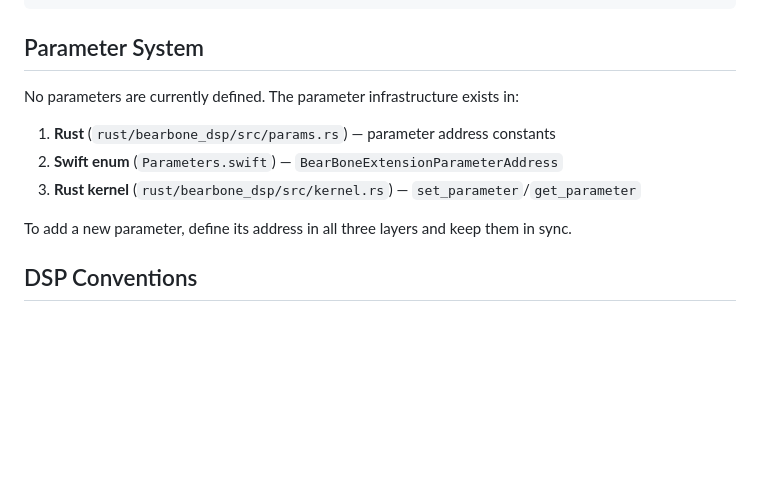
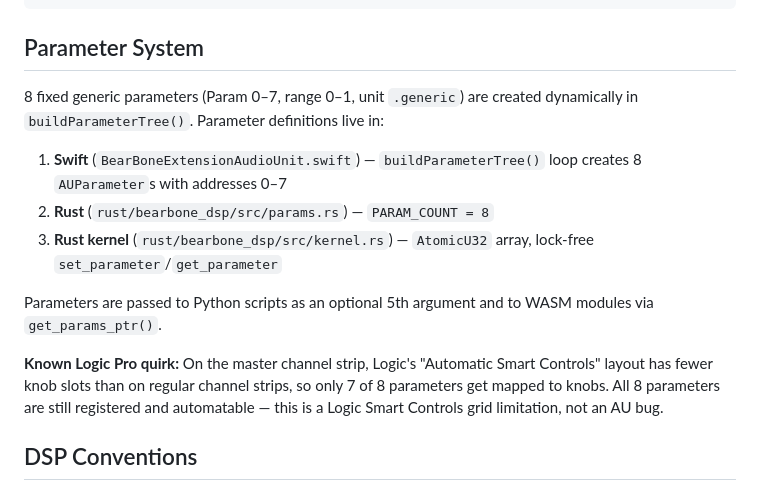
Before and after one commit to michaeljancsy/ConjureIDE, a Markdown page: CLAUDE.md, the part around the change. Drawn GitHub-style; blank space fills up the shorter version.

Commit message:
Update Parameter System docs with current state and Logic Pro quirk
Document the 8 generic parameters (added in earlier PRs) and note that
Logic Pro's master channel Smart Controls layout only maps 7 of 8 params.

Co-Authored-By: Claude Opus 4.6 <noreply@anthropic.com>

```diff
--- a/CLAUDE.md
+++ b/CLAUDE.md
@@ -82,13 +82,15 @@ BearBoneUITests/           UI tests (XCUITest)
 
 ## Parameter System
 
-No parameters are currently defined. The parameter infrastructure exists in:
+8 fixed generic parameters (Param 0–7, range 0–1, unit `.generic`) are created dynamically in `buildParameterTree()`. Parameter definitions live in:
 
-1. **Rust** (`rust/bearbone_dsp/src/params.rs`) — parameter address constants
-2. **Swift enum** (`Parameters.swift`) — `BearBoneExtensionParameterAddress`
-3. **Rust kernel** (`rust/bearbone_dsp/src/kernel.rs`) — `set_parameter`/`get_parameter`
+1. **Swift** (`BearBoneExtensionAudioUnit.swift`) — `buildParameterTree()` loop creates 8 `AUParameter`s with addresses 0–7
+2. **Rust** (`rust/bearbone_dsp/src/params.rs`) — `PARAM_COUNT = 8`
+3. **Rust kernel** (`rust/bearbone_dsp/src/kernel.rs`) — `AtomicU32` array, lock-free `set_parameter`/`get_parameter`
 
-To add a new parameter, define its address in all three layers and keep them in sync.
+Parameters are passed to Python scripts as an optional 5th argument and to WASM modules via `get_params_ptr()`.
+
+**Known Logic Pro quirk:** On the master channel strip, Logic's "Automatic Smart Controls" layout has fewer knob slots than on regular channel strips, so only 7 of 8 parameters get mapped to knobs. All 8 parameters are still registered and automatable — this is a Logic Smart Controls grid limitation, not an AU bug.
 
 ## DSP Conventions
 
```
